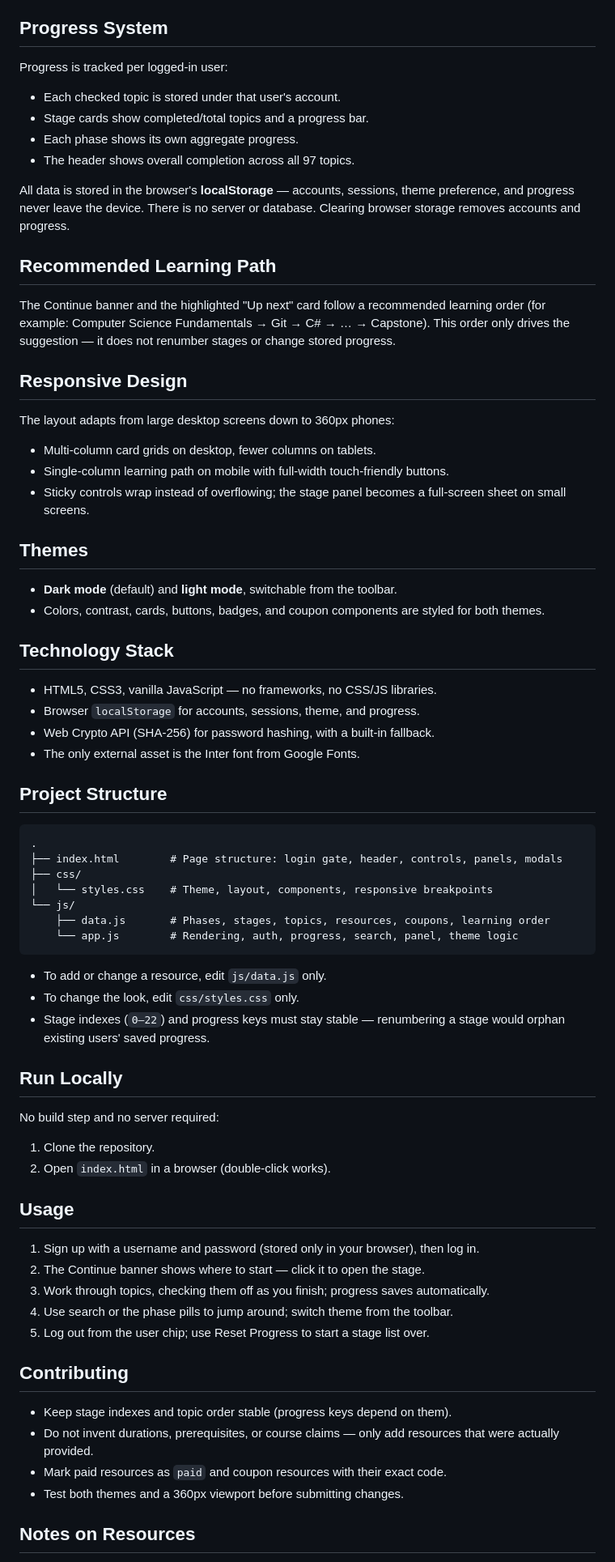
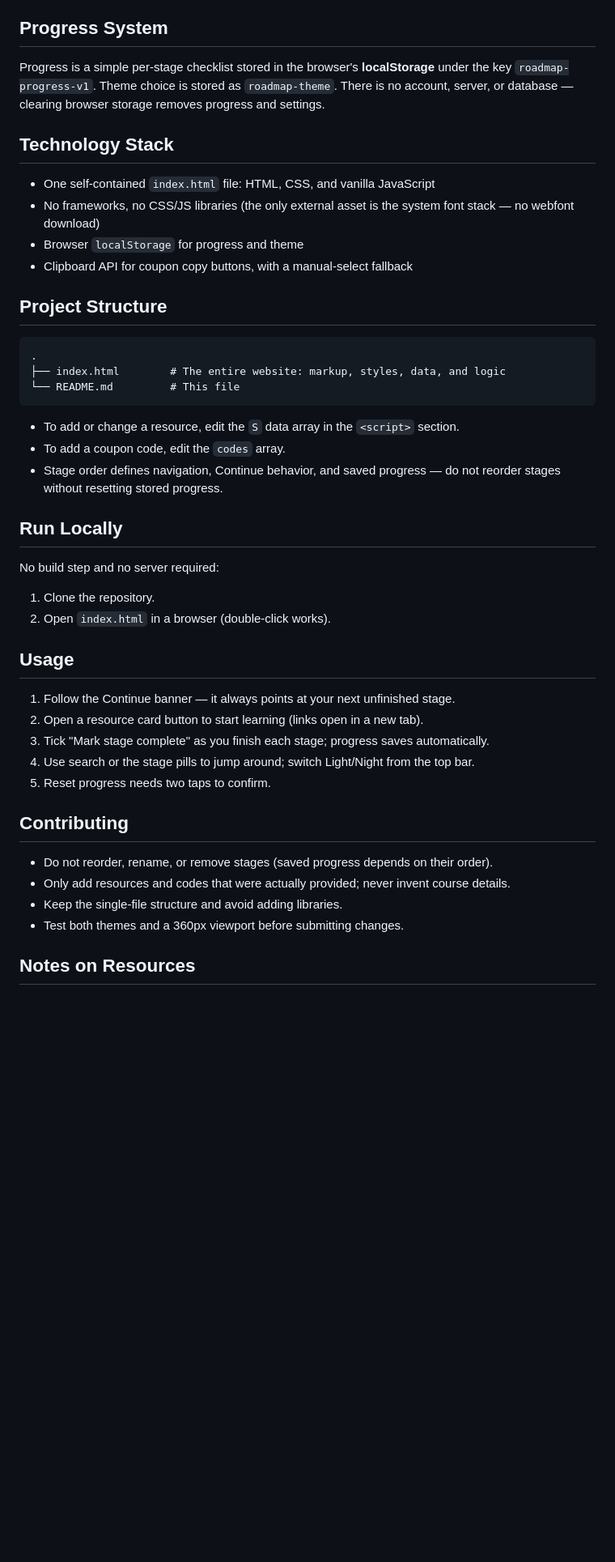
Before and after one commit to Elhendawy-1/Back-End-Roadmap, a Markdown page: README.md, the part around one of its changes. Shown at 81% size. Rendered like a GitHub page; blank space fills up the shorter version.

````diff
--- a/README.md
+++ b/README.md
@@ -62,54 +56,26 @@ Resources come from YouTube, ProgrammingAdvices, and Udemy. The website itself c
 
 ## Progress System
 
-Progress is tracked per logged-in user:
-
-- Each checked topic is stored under that user's account.
-- Stage cards show completed/total topics and a progress bar.
-- Each phase shows its own aggregate progress.
-- The header shows overall completion across all 97 topics.
-
-All data is stored in the browser's **localStorage** — accounts, sessions, theme preference, and progress never leave the device. There is no server or database. Clearing browser storage removes accounts and progress.
-
-## Recommended Learning Path
-
-The Continue banner and the highlighted "Up next" card follow a recommended learning order (for example: Computer Science Fundamentals → Git → C# → … → Capstone). This order only drives the suggestion — it does not renumber stages or change stored progress.
-
-## Responsive Design
-
-The layout adapts from large desktop screens down to 360px phones:
-
-- Multi-column card grids on desktop, fewer columns on tablets.
-- Single-column learning path on mobile with full-width touch-friendly buttons.
-- Sticky controls wrap instead of overflowing; the stage panel becomes a full-screen sheet on small screens.
-
-## Themes
-
-- **Dark mode** (default) and **light mode**, switchable from the toolbar.
-- Colors, contrast, cards, buttons, badges, and coupon components are styled for both themes.
+Progress is a simple per-stage checklist stored in the browser's **localStorage** under the key `roadmap-progress-v1`. Theme choice is stored as `roadmap-theme`. There is no account, server, or database — clearing browser storage removes progress and settings.
 
 ## Technology Stack
 
-- HTML5, CSS3, vanilla JavaScript — no frameworks, no CSS/JS libraries.
-- Browser `localStorage` for accounts, sessions, theme, and progress.
-- Web Crypto API (SHA-256) for password hashing, with a built-in fallback.
-- The only external asset is the Inter font from Google Fonts.
+- One self-contained `index.html` file: HTML, CSS, and vanilla JavaScript
+- No frameworks, no CSS/JS libraries (the only external asset is the system font stack — no webfont download)
+- Browser `localStorage` for progress and theme
+- Clipboard API for coupon copy buttons, with a manual-select fallback
 
 ## Project Structure
 
 ```text
 .
-├── index.html        # Page structure: login gate, header, controls, panels, modals
-├── css/
-│   └── styles.css    # Theme, layout, components, responsive breakpoints
-└── js/
-    ├── data.js       # Phases, stages, topics, resources, coupons, learning order
-    └── app.js        # Rendering, auth, progress, search, panel, theme logic
+├── index.html        # The entire website: markup, styles, data, and logic
+└── README.md         # This file
 ```
 
-- To add or change a resource, edit `js/data.js` only.
-- To change the look, edit `css/styles.css` only.
-- Stage indexes (`0–22`) and progress keys must stay stable — renumbering a stage would orphan existing users' saved progress.
+- To add or change a resource, edit the `S` data array in the `<script>` section.
+- To add a coupon code, edit the `codes` array.
+- Stage order defines navigation, Continue behavior, and saved progress — do not reorder stages without resetting stored progress.
 
 ## Run Locally
 
@@ -120,17 +86,17 @@ No build step and no server required:
 
 ## Usage
 
-1. Sign up with a username and password (stored only in your browser), then log in.
-2. The Continue banner shows where to start — click it to open the stage.
-3. Work through topics, checking them off as you finish; progress saves automatically.
-4. Use search or the phase pills to jump around; switch theme from the toolbar.
-5. Log out from the user chip; use Reset Progress to start a stage list over.
+1. Follow the Continue banner — it always points at your next unfinished stage.
+2. Open a resource card button to start learning (links open in a new tab).
+3. Tick "Mark stage complete" as you finish each stage; progress saves automatically.
+4. Use search or the stage pills to jump around; switch Light/Night from the top bar.
+5. Reset progress needs two taps to confirm.
 
 ## Contributing
 
-- Keep stage indexes and topic order stable (progress keys depend on them).
-- Do not invent durations, prerequisites, or course claims — only add resources that were actually provided.
-- Mark paid resources as `paid` and coupon resources with their exact code.
+- Do not reorder, rename, or remove stages (saved progress depends on their order).
+- Only add resources and codes that were actually provided; never invent course details.
+- Keep the single-file structure and avoid adding libraries.
 - Test both themes and a 360px viewport before submitting changes.
 
 ## Notes on Resources
````
Also changed, not shown: other parts of README.md (+38 -44 lines).
